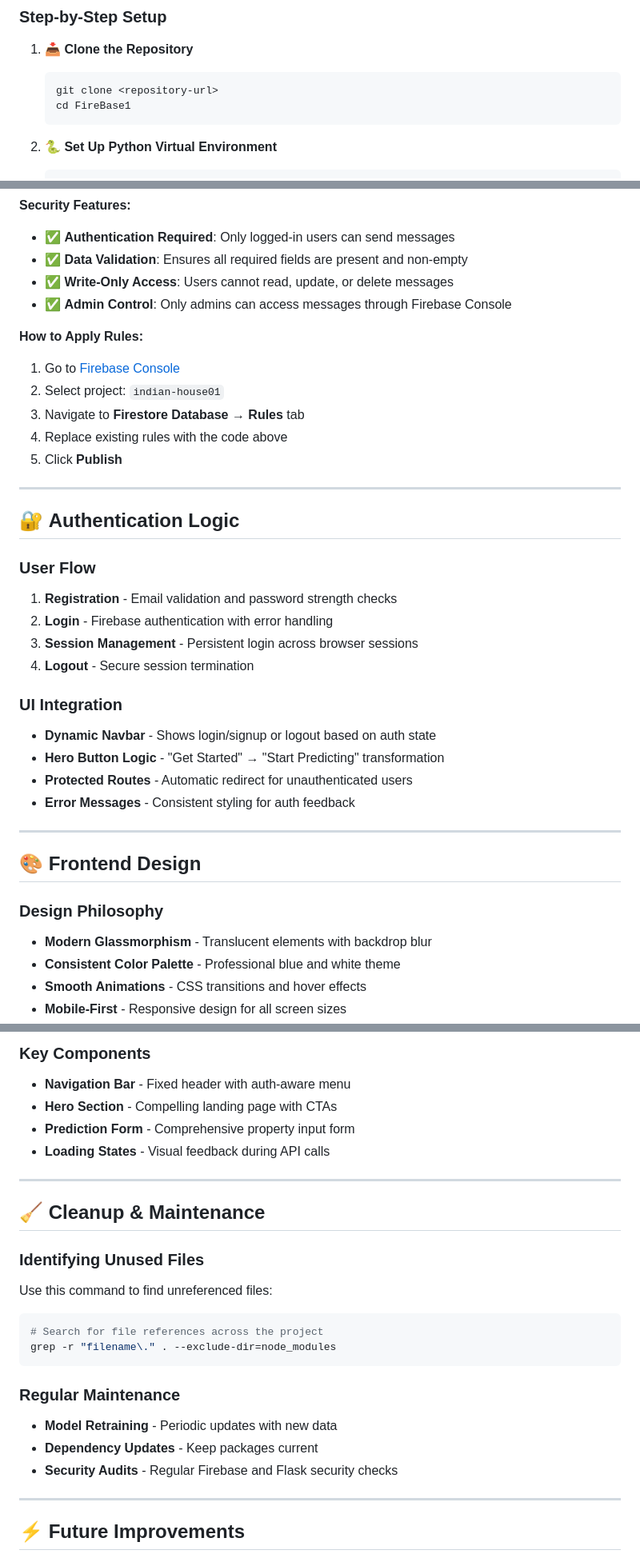
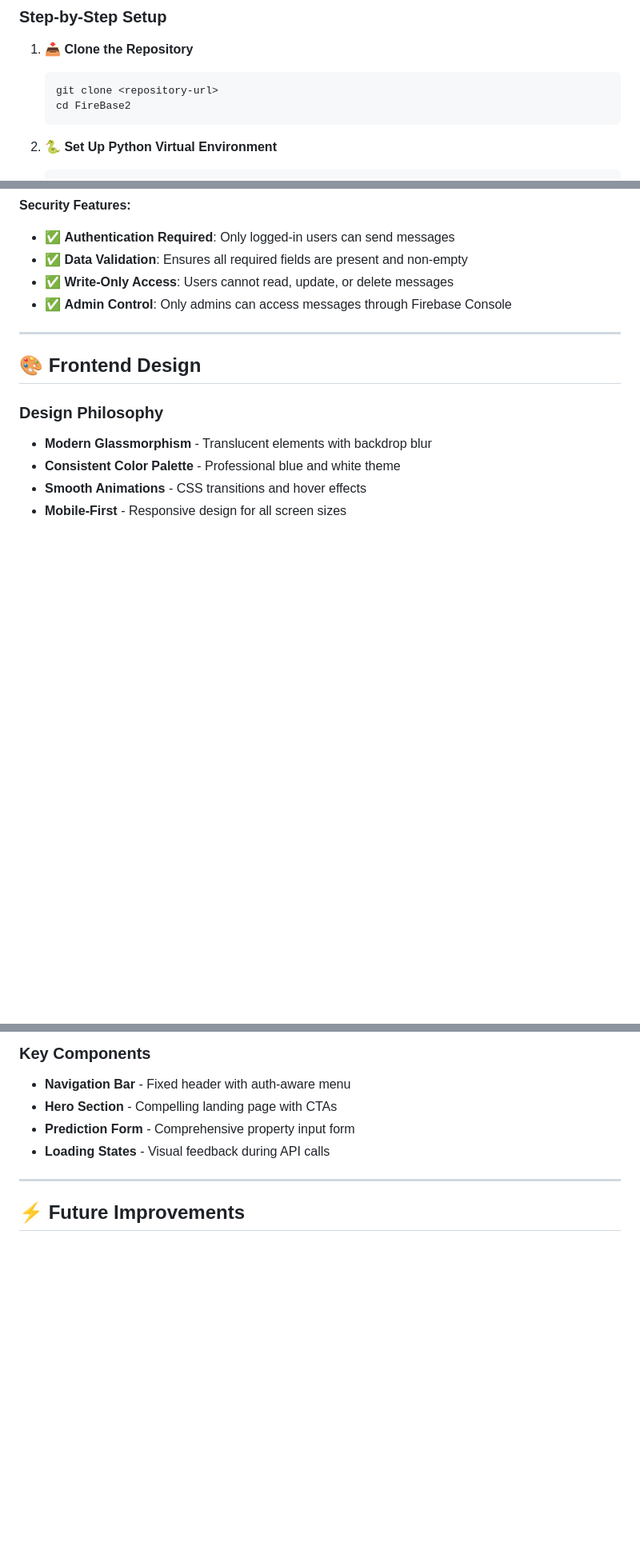
Before and after one commit to TannishGarg/RealEstiMate, a Markdown page: README.md, 3 parts joined by grey strips. Shown at 80% size. Rendered like a GitHub page; blank space fills up the shorter version.

````diff
--- a/README.md
+++ b/README.md
@@ -118,7 +120,7 @@ FireBase1/
 1. **📥 Clone the Repository**
    ```bash
    git clone <repository-url>
-   cd FireBase1
+   cd FireBase2
    ```
 
 2. **🐍 Set Up Python Virtual Environment**
@@ -291,29 +306,6 @@ service cloud.firestore {
 - ✅ **Write-Only Access**: Users cannot read, update, or delete messages
 - ✅ **Admin Control**: Only admins can access messages through Firebase Console
 
-**How to Apply Rules:**
-1. Go to [Firebase Console](https://console.firebase.google.com/)
-2. Select project: `indian-house01`
-3. Navigate to **Firestore Database** → **Rules** tab
-4. Replace existing rules with the code above
-5. Click **Publish**
-
----
-
-## 🔐 **Authentication Logic**
-
-### **User Flow**
-1. **Registration** - Email validation and password strength checks
-2. **Login** - Firebase authentication with error handling
-3. **Session Management** - Persistent login across browser sessions
-4. **Logout** - Secure session termination
-
-### **UI Integration**
-- **Dynamic Navbar** - Shows login/signup or logout based on auth state
-- **Hero Button Logic** - "Get Started" → "Start Predicting" transformation
-- **Protected Routes** - Automatic redirect for unauthenticated users
-- **Error Messages** - Consistent styling for auth feedback
-
 ---
 
 ## 🎨 **Frontend Design**
@@ -329,22 +321,6 @@ service cloud.firestore {
 - **Hero Section** - Compelling landing page with CTAs
 - **Prediction Form** - Comprehensive property input form
 - **Loading States** - Visual feedback during API calls
-
----
-
-## 🧹 **Cleanup & Maintenance**
-
-### **Identifying Unused Files**
-Use this command to find unreferenced files:
-```bash
-# Search for file references across the project
-grep -r "filename\." . --exclude-dir=node_modules
-```
-
-### **Regular Maintenance**
-- **Model Retraining** - Periodic updates with new data
-- **Dependency Updates** - Keep packages current
-- **Security Audits** - Regular Firebase and Flask security checks
 
 ---
 
````
Also changed, not shown: other parts of README.md (+42 -26 lines).
